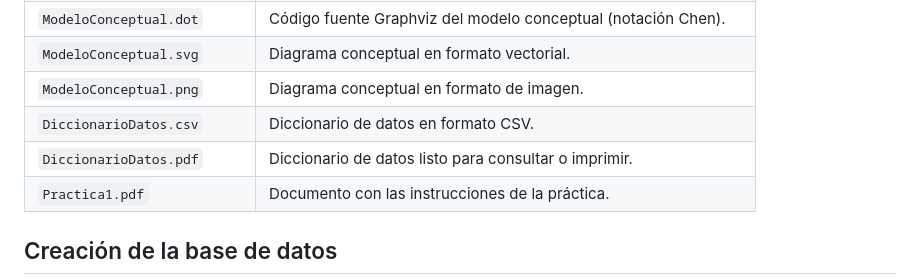
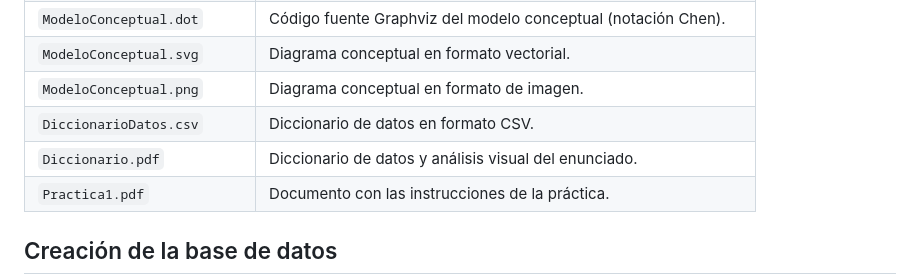
Before and after one commit to ricardious/SDB1_2S2026, a Markdown page: Práctica 1/README.md, the part around the change. Drawn GitHub-style.

```diff
--- a/Práctica 1/DOCUMENTACION.md
+++ b/Práctica 1/README.md
@@ -53,7 +53,7 @@ Las claves únicas del modelo son:
 | `ModeloConceptual.svg` | Diagrama conceptual en formato vectorial. |
 | `ModeloConceptual.png` | Diagrama conceptual en formato de imagen. |
 | `DiccionarioDatos.csv` | Diccionario de datos en formato CSV. |
-| `DiccionarioDatos.pdf` | Diccionario de datos listo para consultar o imprimir. |
+| `Diccionario.pdf` | Diccionario de datos y análisis visual del enunciado. |
 | `Practica1.pdf` | Documento con las instrucciones de la práctica. |
 
 ## Creación de la base de datos
```
